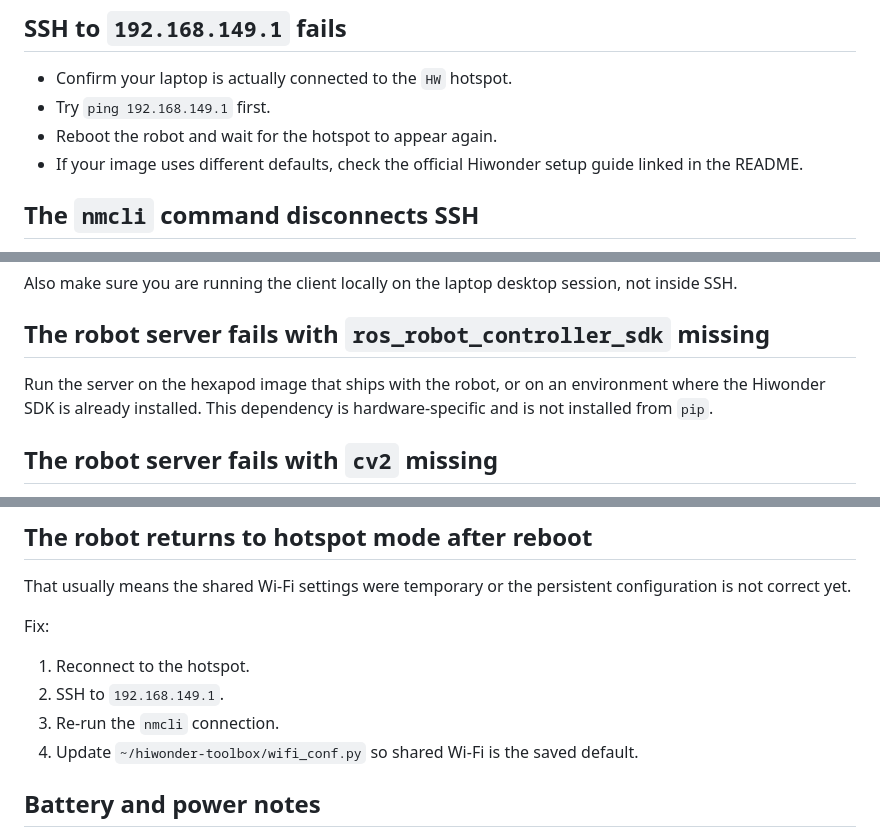
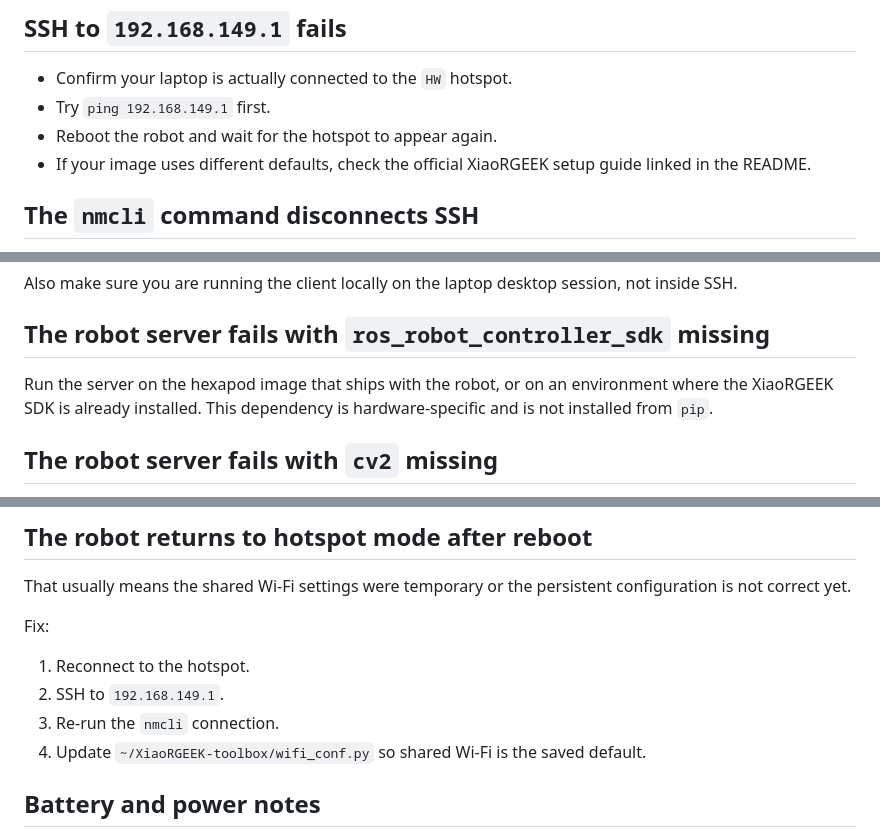
Before and after one commit to MichaelAguadze/hexapodvla, a Markdown page: docs/troubleshooting.md, 3 parts joined by grey strips. Drawn GitHub-style.

```diff
--- a/docs/troubleshooting.md
+++ b/docs/troubleshooting.md
@@ -11,7 +11,7 @@
 - Confirm your laptop is actually connected to the `HW` hotspot.
 - Try `ping 192.168.149.1` first.
 - Reboot the robot and wait for the hotspot to appear again.
-- If your image uses different defaults, check the official Hiwonder setup guide linked in the README.
+- If your image uses different defaults, check the official XiaoRGEEK setup guide linked in the README.
 
 ## The `nmcli` command disconnects SSH
 
@@ -39,7 +39,7 @@ Also make sure you are running the client locally on the laptop desktop session,
 
 ## The robot server fails with `ros_robot_controller_sdk` missing
 
-Run the server on the hexapod image that ships with the robot, or on an environment where the Hiwonder SDK is already installed. This dependency is hardware-specific and is not installed from `pip`.
+Run the server on the hexapod image that ships with the robot, or on an environment where the XiaoRGEEK SDK is already installed. This dependency is hardware-specific and is not installed from `pip`.
 
 ## The robot server fails with `cv2` missing
 
@@ -122,7 +122,7 @@ Fix:
 1. Reconnect to the hotspot.
 2. SSH to `192.168.149.1`.
 3. Re-run the `nmcli` connection.
-4. Update `~/hiwonder-toolbox/wifi_conf.py` so shared Wi-Fi is the saved default.
+4. Update `~/XiaoRGEEK-toolbox/wifi_conf.py` so shared Wi-Fi is the saved default.
 
 ## Battery and power notes
 
```
Also changed, not shown: README.md (+5 -5 lines), docs/wifi-and-ssh.md (+4 -4 lines).
